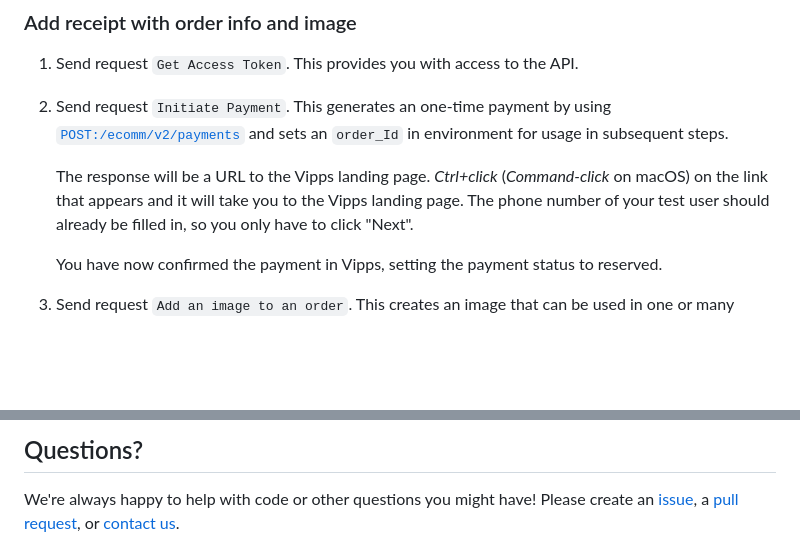
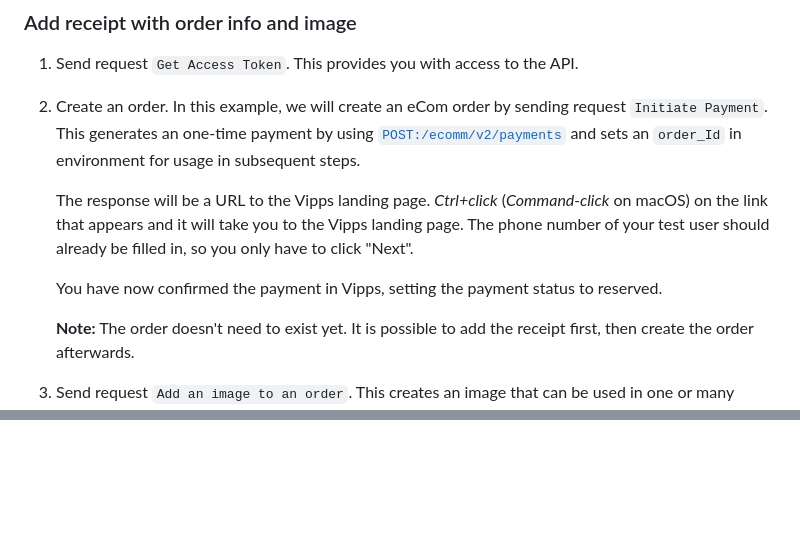
Before and after one commit to vippsas/vipps-order-management-api, a Markdown page: vipps-order-management-api-quick-start.md, 2 parts joined by grey strips. GitHub-like rendering; blank space fills up the shorter version.

Commit message:
Add a checklist for order management (#80)

```diff
--- a/vipps-order-management-api-quick-start.md
+++ b/vipps-order-management-api-quick-start.md
@@ -78,8 +78,10 @@ for details about the calls.
 
 1. Send request `Get Access Token`. This provides you with access to the API.
 
-1. Send request `Initiate Payment`. This generates an one-time payment by using
-   [`POST:/ecomm/v2/payments`](https://vippsas.github.io/vipps-developer-docs/api/ecom#tag/Vipps-eCom-API/operation/initiatePaymentV3UsingPOST)
+1. Create an order.
+   In this example, we will create an eCom order by sending request `Initiate Payment`.
+   This generates an one-time payment by using
+   [`POST:/ecomm/v2/payments`][ecom-initiate-payment-endpoint]
     and sets an `order_Id` in environment for usage in subsequent steps.
 
    The response will be a URL to the Vipps landing page.
@@ -89,4 +91,7 @@ for details about the calls.
 
    You have now confirmed the payment in Vipps, setting the payment status to reserved.
 
+   **Note:**
+   The order doesn't need to exist yet. It is possible to add the receipt first, then create the order afterwards.
+
 1. Send request `Add an image to an order`. This creates an image that can be used in one or many receipts by using
@@ -104,8 +109,3 @@ for details about the calls.
 
-## Questions?
 
-We're always happy to help with code or other questions you might have!
-Please create an [issue](https://github.com/vippsas/vipps-order-management-api/issues),
-a [pull request](https://github.com/vippsas/vipps-order-management-api/pulls),
-or [contact us](https://vippsas.github.io/vipps-developer-docs/docs/vipps-developers/contact).
 
```
Also changed, not shown: other parts of vipps-order-management-api-quick-start.md (+18 -10 lines), vipps-order-management-api-checklist.md (added, +77 -0 lines), 1 other file.
